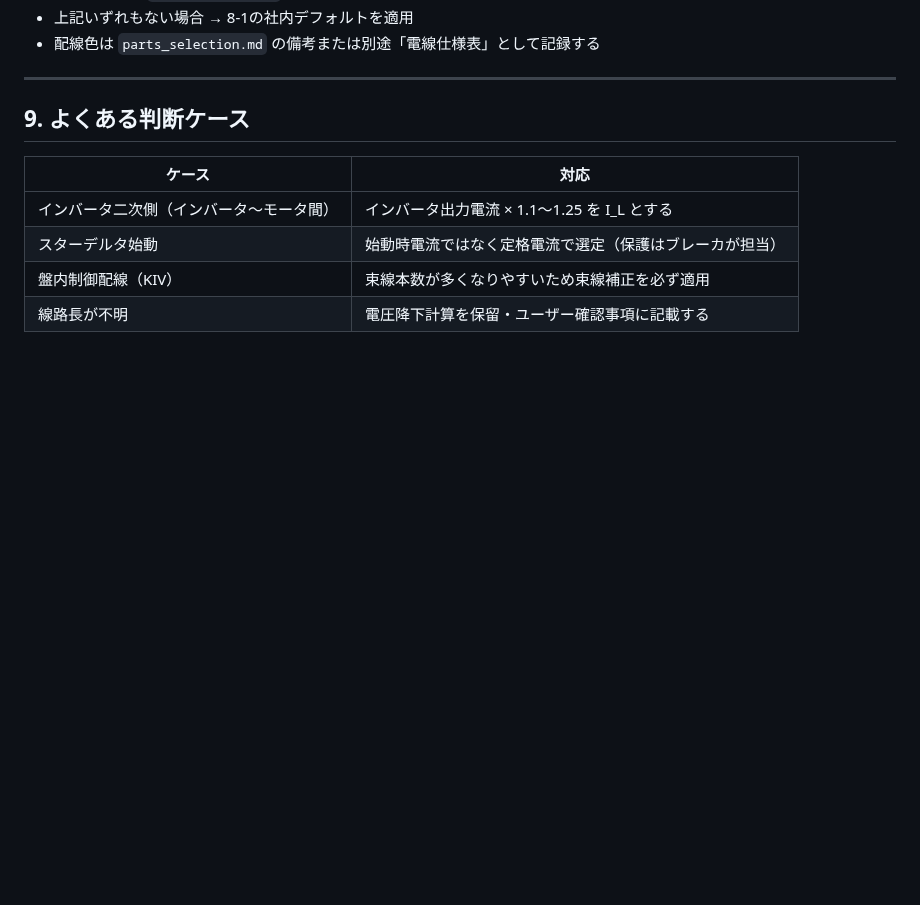
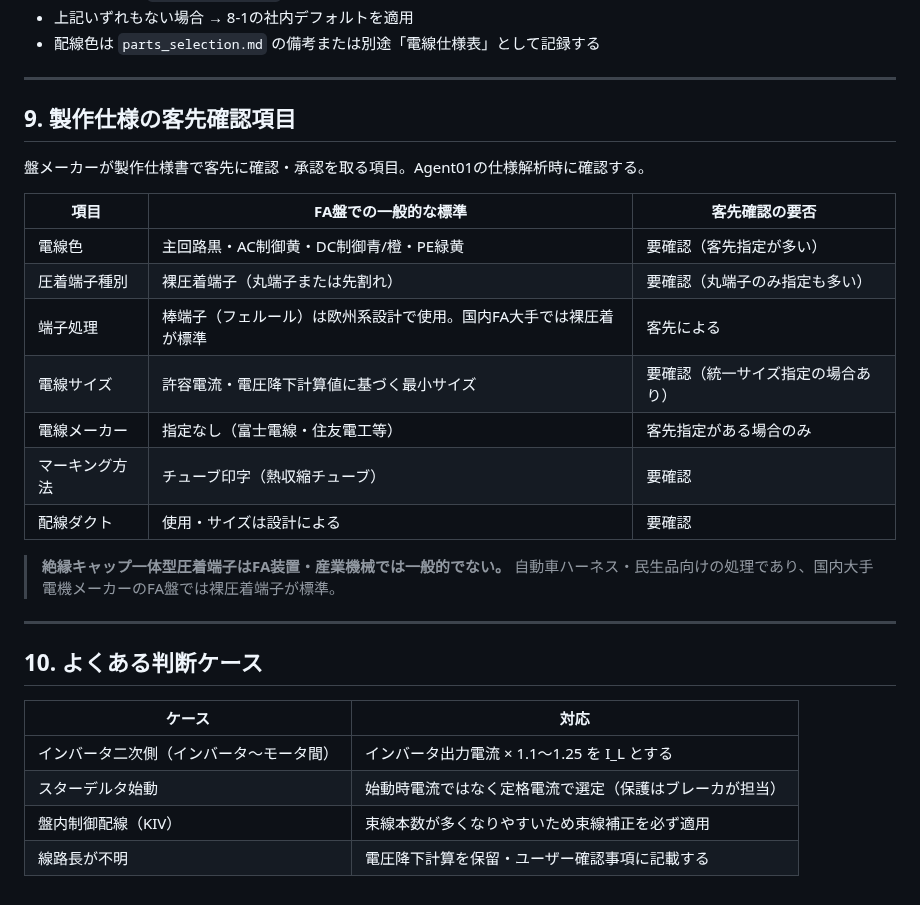
Before and after one commit to youichi558-collab/vigilant-octo-engine, a Markdown page: database/rules/電線選定.md, the part around the change. Drawn GitHub-style; blank space fills up the shorter version.

Commit message:
製作仕様の客先確認項目を追加
- 電線選定.md: 製作仕様確認項目セクションを追加。絶縁キャップ一体型はFA盤では非標準と明記
- spec_summary.mdテンプレート: 製作仕様確認欄（電線色・端子種別・マーキング等）を追加

```diff
--- a/database/rules/電線選定.md
+++ b/database/rules/電線選定.md
@@ -201,7 +201,26 @@ CE対応（機械指令）の場合は IEC 60204-1「機械の電気装置」の
 
 ---
 
-## 9. よくある判断ケース
+## 9. 製作仕様の客先確認項目
+
+盤メーカーが製作仕様書で客先に確認・承認を取る項目。Agent01の仕様解析時に確認する。
+
+| 項目 | FA盤での一般的な標準 | 客先確認の要否 |
+|---|---|---|
+| 電線色 | 主回路黒・AC制御黄・DC制御青/橙・PE緑黄 | 要確認（客先指定が多い） |
+| 圧着端子種別 | 裸圧着端子（丸端子または先割れ） | 要確認（丸端子のみ指定も多い） |
+| 端子処理 | 棒端子（フェルール）は欧州系設計で使用。国内FA大手では裸圧着が標準 | 客先による |
+| 電線サイズ | 許容電流・電圧降下計算値に基づく最小サイズ | 要確認（統一サイズ指定の場合あり） |
+| 電線メーカー | 指定なし（富士電線・住友電工等） | 客先指定がある場合のみ |
+| マーキング方法 | チューブ印字（熱収縮チューブ） | 要確認 |
+| 配線ダクト | 使用・サイズは設計による | 要確認 |
+
+> **絶縁キャップ一体型圧着端子はFA装置・産業機械では一般的でない。**
+> 自動車ハーネス・民生品向けの処理であり、国内大手電機メーカーのFA盤では裸圧着端子が標準。
+
+---
+
+## 10. よくある判断ケース
 
 | ケース | 対応 |
 |---|---|
```
Also changed, not shown: 1 other file.
